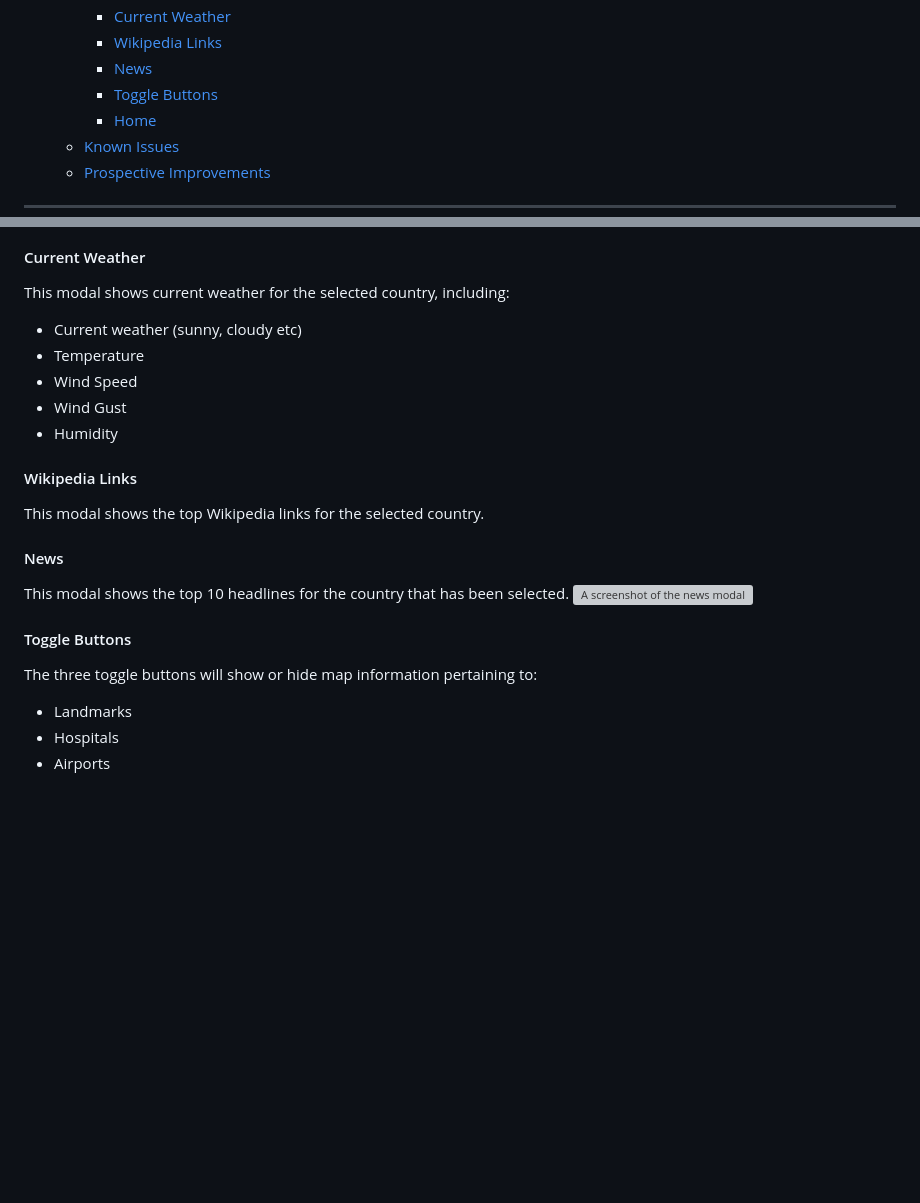
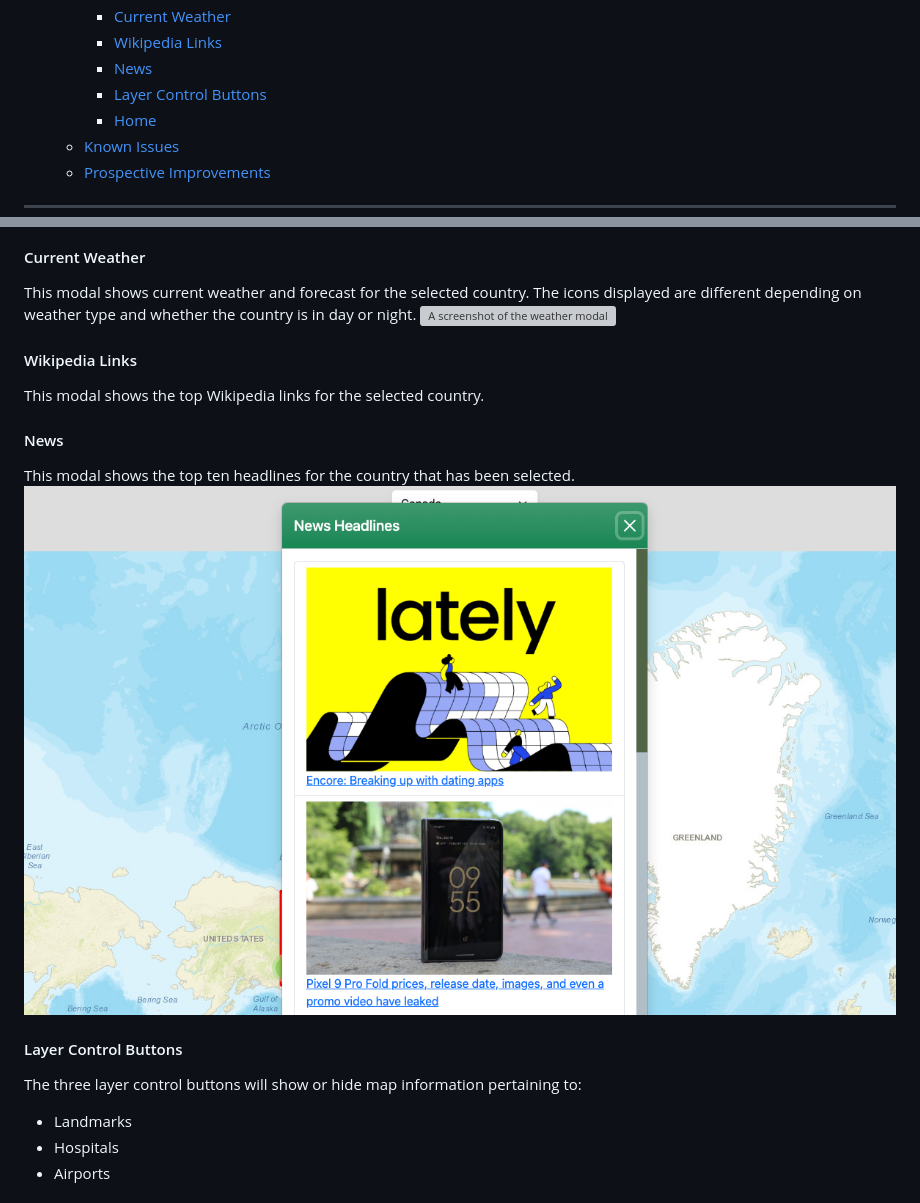
Before and after one commit to seankennelly/seanKennellyITCareerSwitch, a Markdown page: gazetteer/README.md, 2 parts joined by grey strips. GitHub-like rendering; pictures changed too: gazetteer/images/readme_images/readme_img_5.png (added); blank space fills up the shorter version; grey boxes are pictures that could not be loaded.

Commit message:
Upgrade weather model to include forecast. Move some layers to layer control

```diff
--- a/gazetteer/README.md
+++ b/gazetteer/README.md
@@ -16,7 +16,7 @@ https://seankennelly.com/gazetteer
     - [Current Weather](#current-weather)
     - [Wikipedia Links](#wikipedia-links)
     - [News](#news)
-    - [Toggle Buttons](#toggle-buttons)
+    - [Layer Control Buttons](#layer-control-buttons)
     - [Home](#home)
   - [Known Issues](#known-issues)
   - [Prospective Improvements](#prospective-improvements)
@@ -79,22 +77,18 @@ The currency modal displays the name, symbol and currency code for the selected
 ![A screenshot of the currency modal](images/readme_images/readme_img_3.jpeg)
 
 #### Current Weather
-This modal shows current weather for the selected country, including:
-- Current weather (sunny, cloudy etc)
-- Temperature
-- Wind Speed
-- Wind Gust
-- Humidity
+This modal shows current weather and forecast for the selected country. The icons displayed are different depending on weather type and whether the country is in day or night.
+![A screenshot of the weather modal](images/readme_images/readme_img_4.png)
 
 #### Wikipedia Links
 This modal shows the top Wikipedia links for the selected country.
 
 #### News
-This modal shows the top 10 headlines for the country that has been selected.
-![A screenshot of the news modal](images/readme_images/readme_img_4.png)
+This modal shows the top ten headlines for the country that has been selected.
+![A screenshot of the news modal](images/readme_images/readme_img_5.png)
 
-#### Toggle Buttons
-The three toggle buttons will show or hide map information pertaining to:
+#### Layer Control Buttons
+The three layer control buttons will show or hide map information pertaining to:
 - Landmarks
 - Hospitals
 - Airports
```
Also changed, not shown: other parts of gazetteer/README.md (+0 -2 lines), 6 other files.
